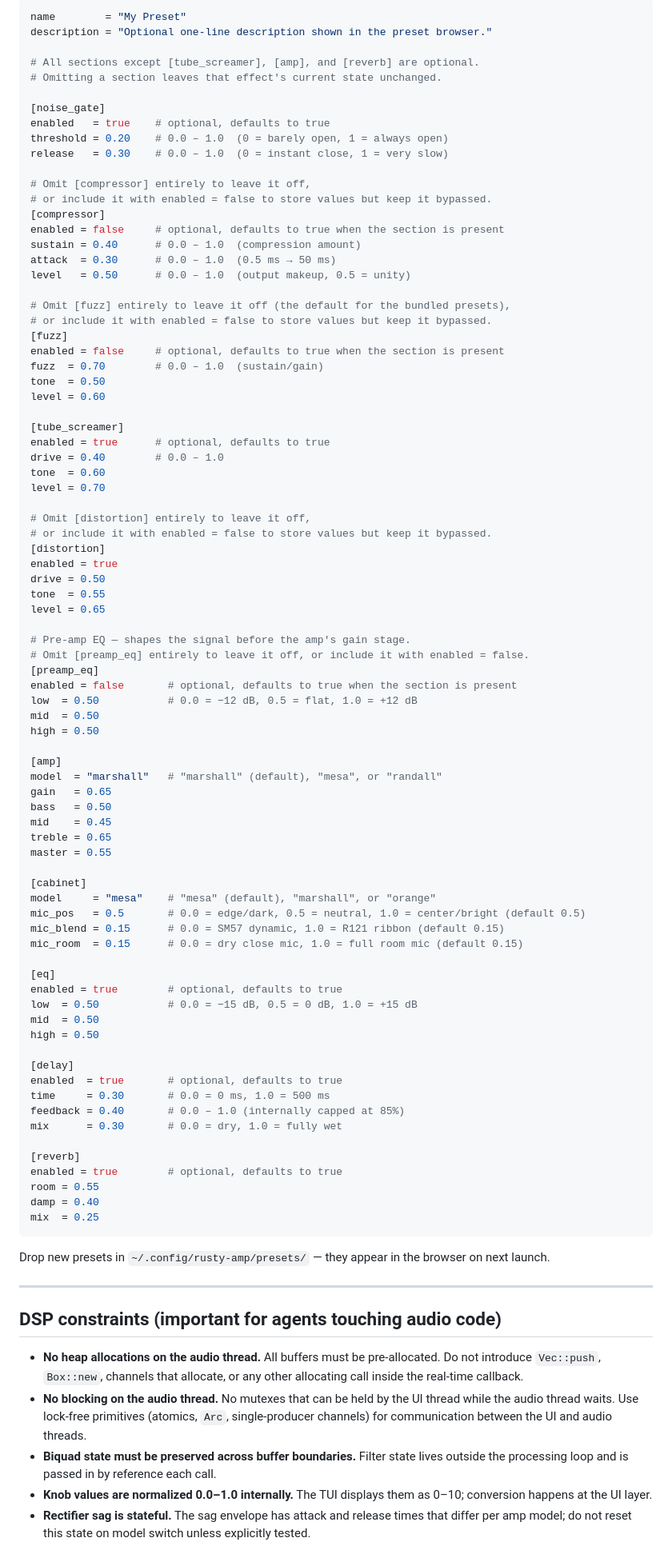
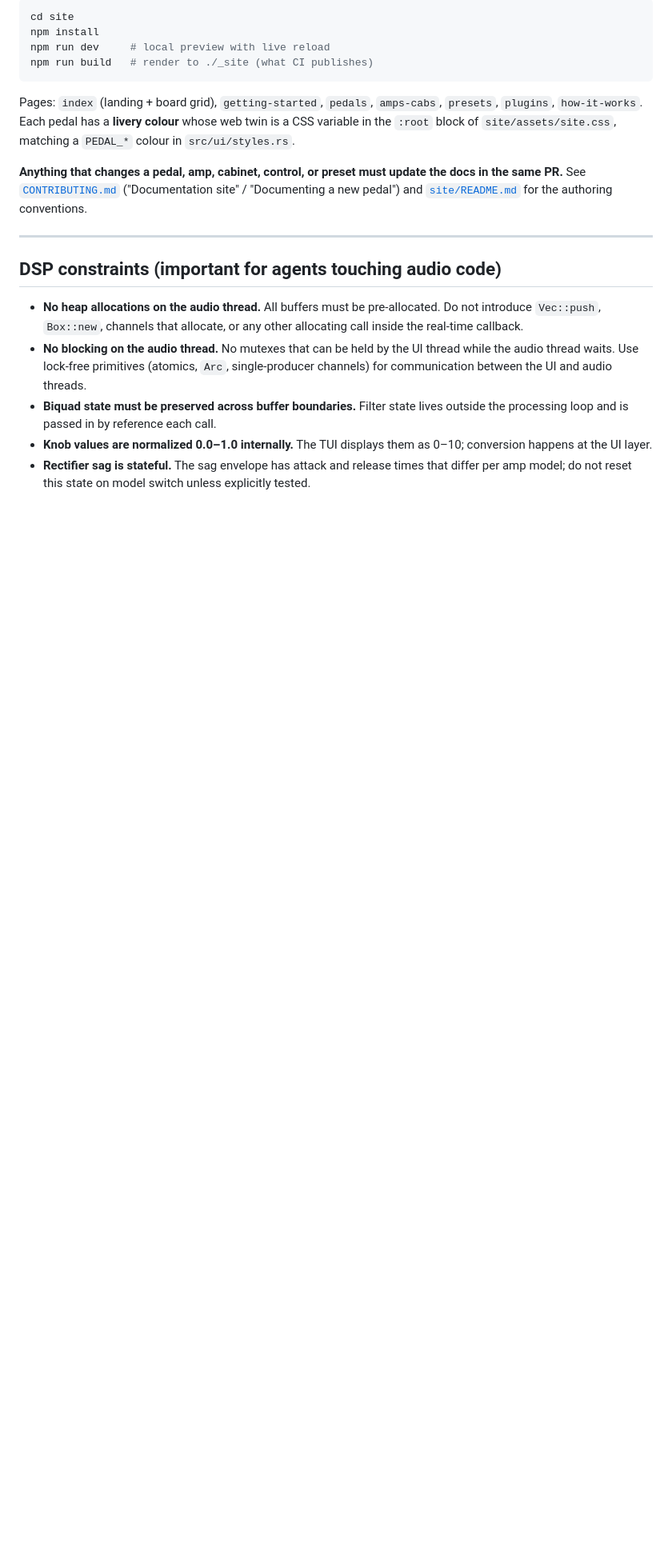
Before and after one commit to danylokravchenko/rusty-amp, a Markdown page: Agents.md, the part around one of its changes. Shown at 80% size. GitHub-like rendering; blank space fills up the shorter version.

Commit message:
docs: add flanger and docs-website info to README and Agents.md
List the flanger in the README pedalboard highlight and the Agents.md signal
chain. Add a Documentation website section to Agents.md (site/, Eleventy,
GitHub Pages, build commands, and the same-PR docs rule).

Co-Authored-By: Claude Opus 4.8 <noreply@anthropic.com>

````diff
--- a/Agents.md
+++ b/Agents.md
@@ -62,88 +68,20 @@ Presets are `.toml` files. All sections except `[tube_screamer]`, `[amp]`, and `
 
-```toml
-name        = "My Preset"
-description = "Optional one-line description shown in the preset browser."
-
-# All sections except [tube_screamer], [amp], and [reverb] are optional.
-# Omitting a section leaves that effect's current state unchanged.
-
-[noise_gate]
-enabled   = true    # optional, defaults to true
-threshold = 0.20    # 0.0 – 1.0  (0 = barely open, 1 = always open)
-release   = 0.30    # 0.0 – 1.0  (0 = instant close, 1 = very slow)
-
-# Omit [compressor] entirely to leave it off,
-# or include it with enabled = false to store values but keep it bypassed.
-[compressor]
-enabled = false     # optional, defaults to true when the section is present
-sustain = 0.40      # 0.0 – 1.0  (compression amount)
-attack  = 0.30      # 0.0 – 1.0  (0.5 ms → 50 ms)
-level   = 0.50      # 0.0 – 1.0  (output makeup, 0.5 = unity)
-
-# Omit [fuzz] entirely to leave it off (the default for the bundled presets),
-# or include it with enabled = false to store values but keep it bypassed.
-[fuzz]
-enabled = false     # optional, defaults to true when the section is present
-fuzz  = 0.70        # 0.0 – 1.0  (sustain/gain)
-tone  = 0.50
-level = 0.60
-
-[tube_screamer]
-enabled = true      # optional, defaults to true
-drive = 0.40        # 0.0 – 1.0
-tone  = 0.60
-level = 0.70
-
-# Omit [distortion] entirely to leave it off,
-# or include it with enabled = false to store values but keep it bypassed.
-[distortion]
-enabled = true
-drive = 0.50
-tone  = 0.55
-level = 0.65
-
-# Pre-amp EQ — shapes the signal before the amp's gain stage.
-# Omit [preamp_eq] entirely to leave it off, or include it with enabled = false.
-[preamp_eq]
-enabled = false       # optional, defaults to true when the section is present
-low  = 0.50           # 0.0 = −12 dB, 0.5 = flat, 1.0 = +12 dB
-mid  = 0.50
-high = 0.50
-
-[amp]
-model  = "marshall"   # "marshall" (default), "mesa", or "randall"
-gain   = 0.65
-bass   = 0.50
-mid    = 0.45
-treble = 0.65
-master = 0.55
-
-[cabinet]
-model     = "mesa"    # "mesa" (default), "marshall", or "orange"
-mic_pos   = 0.5       # 0.0 = edge/dark, 0.5 = neutral, 1.0 = center/bright (default 0.5)
-mic_blend = 0.15      # 0.0 = SM57 dynamic, 1.0 = R121 ribbon (default 0.15)
-mic_room  = 0.15      # 0.0 = dry close mic, 1.0 = full room mic (default 0.15)
-
-[eq]
-enabled = true        # optional, defaults to true
-low  = 0.50           # 0.0 = −15 dB, 0.5 = 0 dB, 1.0 = +15 dB
-mid  = 0.50
-high = 0.50
-
-[delay]
-enabled  = true       # optional, defaults to true
-time     = 0.30       # 0.0 = 0 ms, 1.0 = 500 ms
-feedback = 0.40       # 0.0 – 1.0 (internally capped at 85%)
-mix      = 0.30       # 0.0 = dry, 1.0 = fully wet
-
-[reverb]
-enabled = true        # optional, defaults to true
-room = 0.55
-damp = 0.40
-mix  = 0.25
+```bash
+cd site
+npm install
+npm run dev     # local preview with live reload
+npm run build   # render to ./_site (what CI publishes)
 ```
 
-Drop new presets in `~/.config/rusty-amp/presets/` — they appear in the browser on next launch.
+Pages: `index` (landing + board grid), `getting-started`, `pedals`, `amps-cabs`,
+`presets`, `plugins`, `how-it-works`. Each pedal has a **livery colour** whose web
+twin is a CSS variable in the `:root` block of `site/assets/site.css`, matching a
+`PEDAL_*` colour in `src/ui/styles.rs`.
+
+**Anything that changes a pedal, amp, cabinet, control, or preset must update the
+docs in the same PR.** See [`CONTRIBUTING.md`](CONTRIBUTING.md) ("Documentation
+site" / "Documenting a new pedal") and [`site/README.md`](site/README.md) for the
+authoring conventions.
 
 ---
 
````
Also changed, not shown: other parts of Agents.md (+9 -26 lines), README.md (+1 -1 lines).
